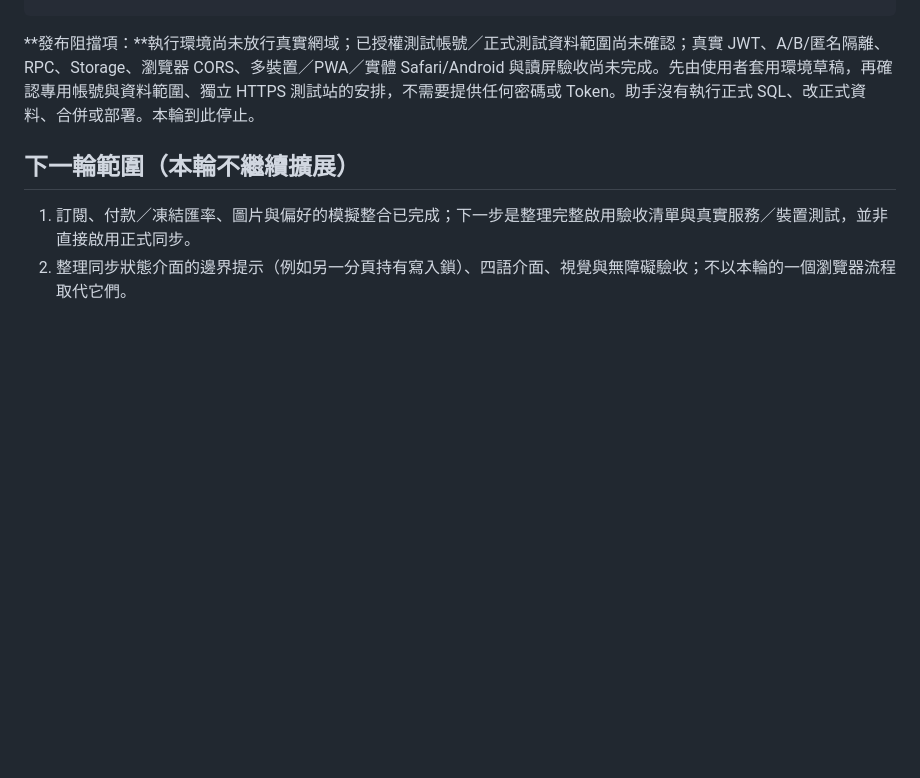
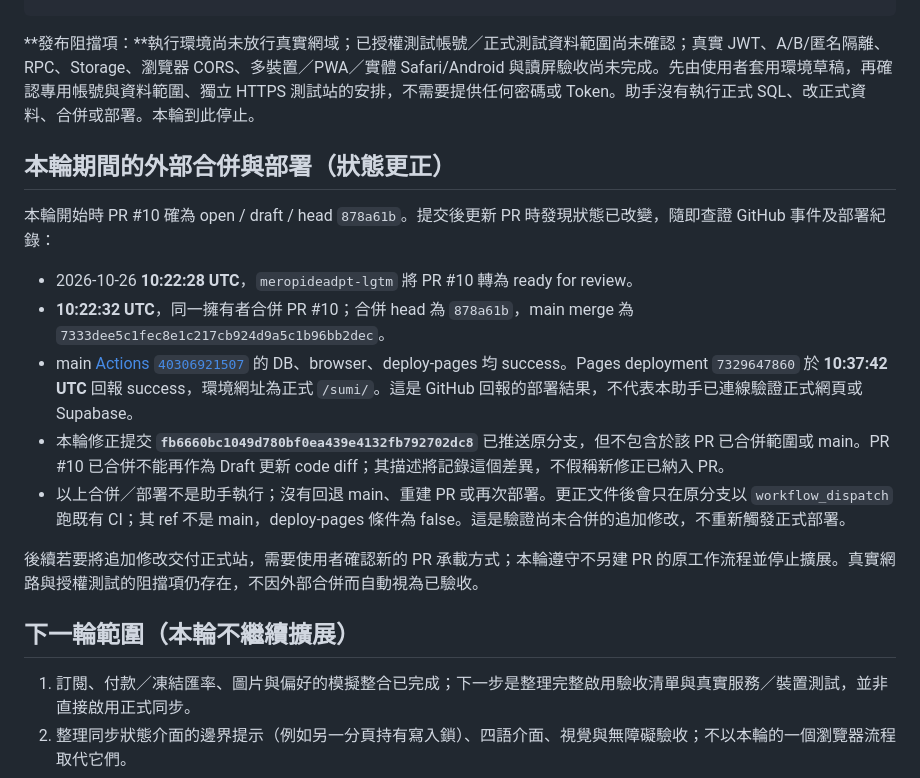
Before and after one commit to meropideadpt-lgtm/sumi, a Markdown page: docs/stage9-progress.md, the part around the change. GitHub-like rendering; blank space fills up the shorter version.

Commit message:
docs: record external PR 10 merge and separate unmerged follow-up

```diff
--- a/docs/stage9-progress.md
+++ b/docs/stage9-progress.md
@@ -172,6 +172,18 @@ PYTHONPATH=tests python -m unittest test_pages_verify.PagesVerifyTests.test_real
 
 **發布阻擋項：**執行環境尚未放行真實網域；已授權測試帳號／正式測試資料範圍尚未確認；真實 JWT、A/B/匿名隔離、RPC、Storage、瀏覽器 CORS、多裝置／PWA／實體 Safari/Android 與讀屏驗收尚未完成。先由使用者套用環境草稿，再確認專用帳號與資料範圍、獨立 HTTPS 測試站的安排，不需要提供任何密碼或 Token。助手沒有執行正式 SQL、改正式資料、合併或部署。本輪到此停止。
 
+## 本輪期間的外部合併與部署（狀態更正）
+
+本輪開始時 PR #10 確為 open / draft / head `878a61b`。提交後更新 PR 時發現狀態已改變，隨即查證 GitHub 事件及部署紀錄：
+
+- 2026-10-26 **10:22:28 UTC**，`meropideadpt-lgtm` 將 PR #10 轉為 ready for review。
+- **10:22:32 UTC**，同一擁有者合併 PR #10；合併 head 為 `878a61b`，main merge 為 `7333dee5c1fec8e1c217cb924d9a5c1b96bb2dec`。
+- main [Actions `40306921507`](https://github.com/meropideadpt-lgtm/sumi/actions/runs/40306921507) 的 DB、browser、deploy-pages 均 success。Pages deployment `7329647860` 於 **10:37:42 UTC** 回報 success，環境網址為正式 `/sumi/`。這是 GitHub 回報的部署結果，不代表本助手已連線驗證正式網頁或 Supabase。
+- 本輪修正提交 **`fb6660bc1049d780bf0ea439e4132fb792702dc8`** 已推送原分支，但不包含於該 PR 已合併範圍或 main。PR #10 已合併不能再作為 Draft 更新 code diff；其描述將記錄這個差異，不假稱新修正已納入 PR。
+- 以上合併／部署不是助手執行；沒有回退 main、重建 PR 或再次部署。更正文件後會只在原分支以 `workflow_dispatch` 跑既有 CI；其 ref 不是 main，deploy-pages 條件為 false。這是驗證尚未合併的追加修改，不重新觸發正式部署。
+
+後續若要將追加修改交付正式站，需要使用者確認新的 PR 承載方式；本輪遵守不另建 PR 的原工作流程並停止擴展。真實網路與授權測試的阻擋項仍存在，不因外部合併而自動視為已驗收。
+
 ## 下一輪範圍（本輪不繼續擴展）
 
 1. 訂閱、付款／凍結匯率、圖片與偏好的模擬整合已完成；下一步是整理完整啟用驗收清單與真實服務／裝置測試，並非直接啟用正式同步。
```
Also changed, not shown: docs/stage9-live-acceptance.md (+4 -4 lines), docs/sync-database.md (+1 -1 lines).
